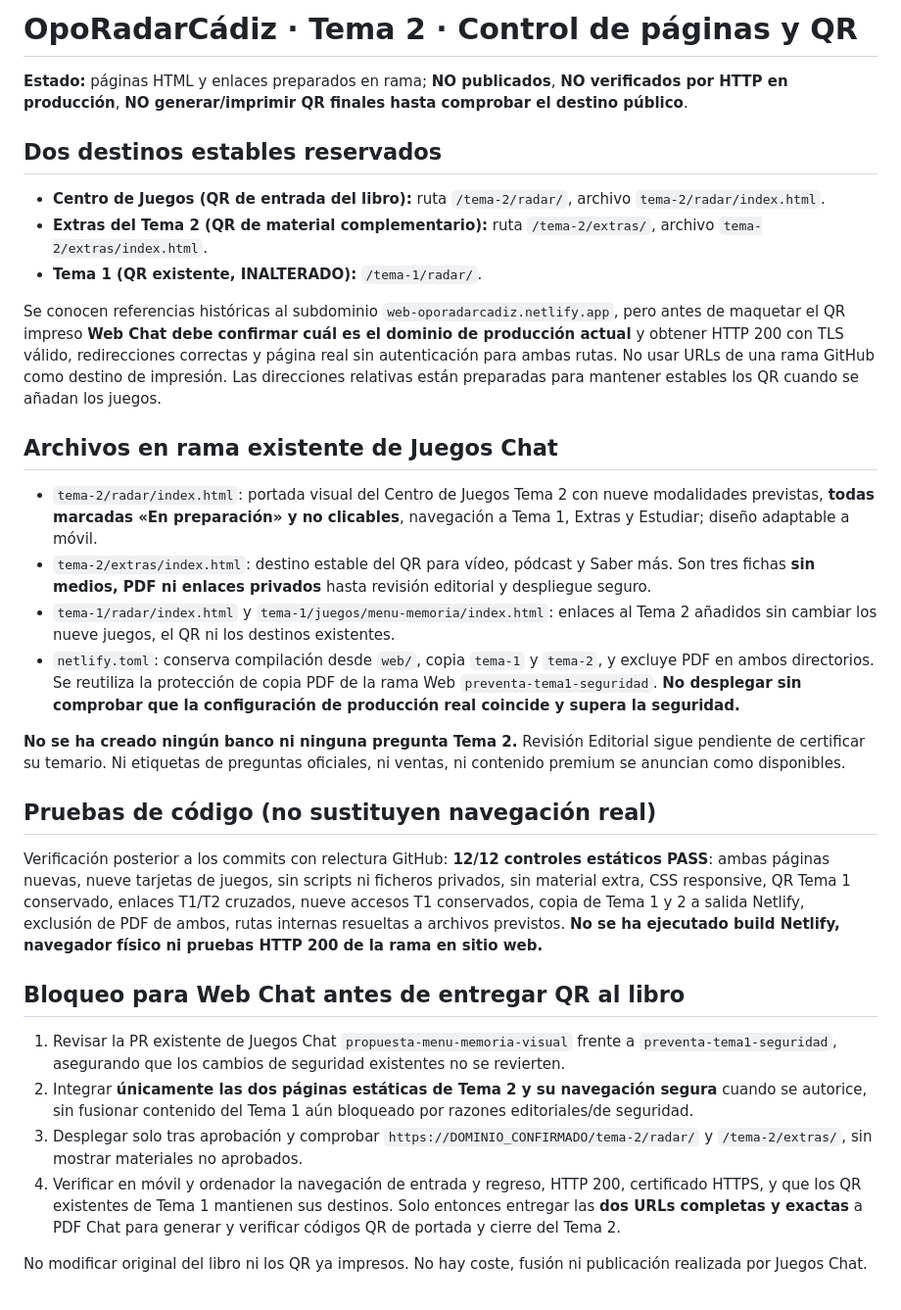
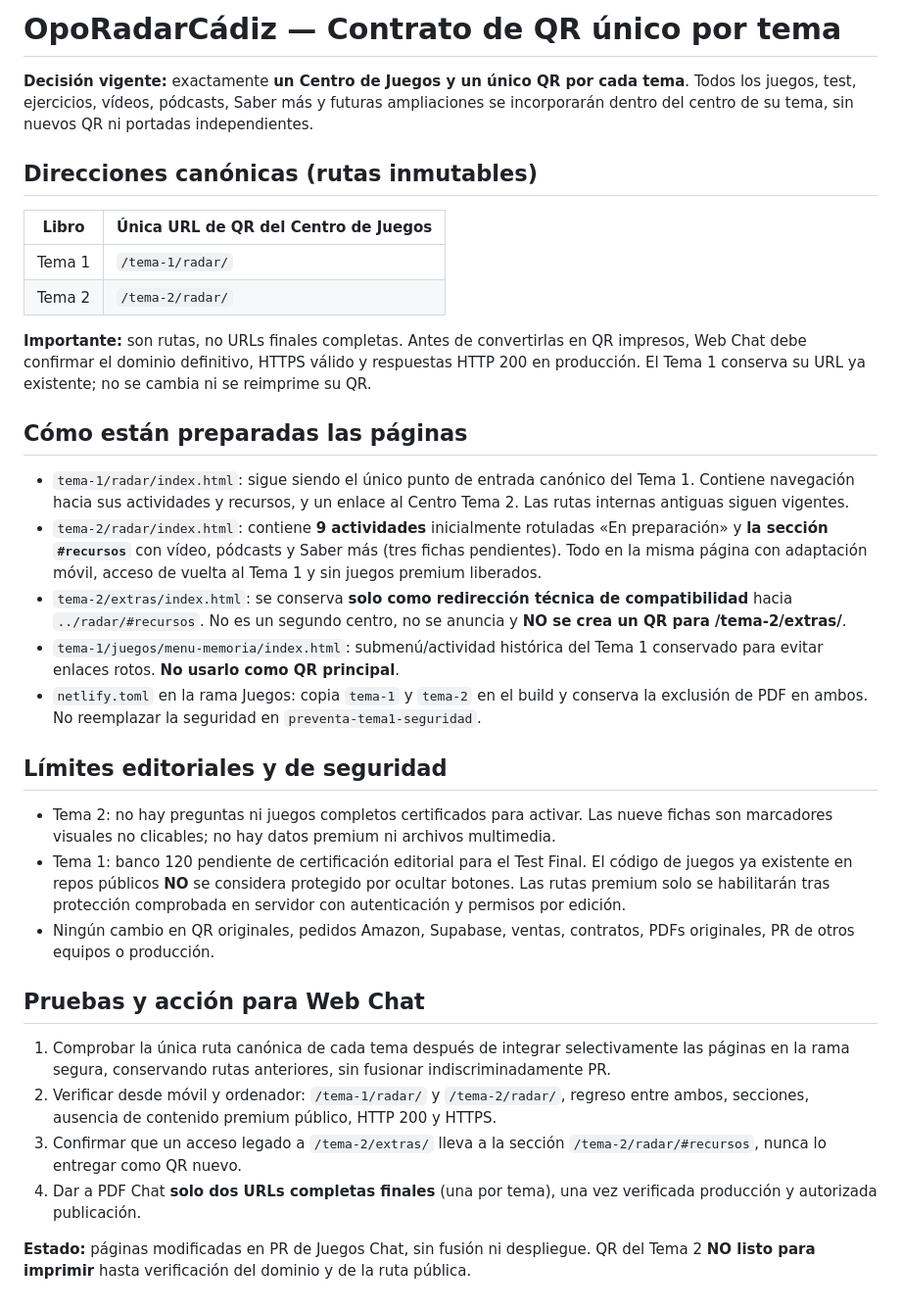
Before and after one commit to oporadarcadiz/Temario, a Markdown page: tema-2/CONTROL_QR.md, the part around the change. Shown at 98% size. Rendered like a GitHub page.

Commit message:
Document final one-per-topic permanent games QR contract and legacy extras redirect

```diff
--- a/tema-2/CONTROL_QR.md
+++ b/tema-2/CONTROL_QR.md
@@ -1,33 +1,35 @@
-# OpoRadarCádiz · Tema 2 · Control de páginas y QR
+# OpoRadarCádiz — Contrato de QR único por tema
 
-**Estado:** páginas HTML y enlaces preparados en rama; **NO publicados**, **NO verificados por HTTP en producción**, **NO generar/imprimir QR finales hasta comprobar el destino público**.
+**Decisión vigente:** exactamente **un Centro de Juegos y un único QR por cada tema**. Todos los juegos, test, ejercicios, vídeos, pódcasts, Saber más y futuras ampliaciones se incorporarán dentro del centro de su tema, sin nuevos QR ni portadas independientes.
 
-## Dos destinos estables reservados
+## Direcciones canónicas (rutas inmutables)
 
-- **Centro de Juegos (QR de entrada del libro):** ruta `/tema-2/radar/`, archivo `tema-2/radar/index.html`.
-- **Extras del Tema 2 (QR de material complementario):** ruta `/tema-2/extras/`, archivo `tema-2/extras/index.html`.
-- **Tema 1 (QR existente, INALTERADO):** `/tema-1/radar/`.
+| Libro | Única URL de QR del Centro de Juegos |
+| --- | --- |
+| Tema 1 | `/tema-1/radar/` |
+| Tema 2 | `/tema-2/radar/` |
 
-Se conocen referencias históricas al subdominio `web-oporadarcadiz.netlify.app`, pero antes de maquetar el QR impreso **Web Chat debe confirmar cuál es el dominio de producción actual** y obtener HTTP 200 con TLS válido, redirecciones correctas y página real sin autenticación para ambas rutas. No usar URLs de una rama GitHub como destino de impresión. Las direcciones relativas están preparadas para mantener estables los QR cuando se añadan los juegos.
+**Importante:** son rutas, no URLs finales completas. Antes de convertirlas en QR impresos, Web Chat debe confirmar el dominio definitivo, HTTPS válido y respuestas HTTP 200 en producción. El Tema 1 conserva su URL ya existente; no se cambia ni se reimprime su QR.
 
-## Archivos en rama existente de Juegos Chat
+## Cómo están preparadas las páginas
 
-- `tema-2/radar/index.html`: portada visual del Centro de Juegos Tema 2 con nueve modalidades previstas, **todas marcadas «En preparación» y no clicables**, navegación a Tema 1, Extras y Estudiar; diseño adaptable a móvil.
-- `tema-2/extras/index.html`: destino estable del QR para vídeo, pódcast y Saber más. Son tres fichas **sin medios, PDF ni enlaces privados** hasta revisión editorial y despliegue seguro.
-- `tema-1/radar/index.html` y `tema-1/juegos/menu-memoria/index.html`: enlaces al Tema 2 añadidos sin cambiar los nueve juegos, el QR ni los destinos existentes.
-- `netlify.toml`: conserva compilación desde `web/`, copia `tema-1` y `tema-2`, y excluye PDF en ambos directorios. Se reutiliza la protección de copia PDF de la rama Web `preventa-tema1-seguridad`. **No desplegar sin comprobar que la configuración de producción real coincide y supera la seguridad.**
+- `tema-1/radar/index.html`: sigue siendo el único punto de entrada canónico del Tema 1. Contiene navegación hacia sus actividades y recursos, y un enlace al Centro Tema 2. Las rutas internas antiguas siguen vigentes.
+- `tema-2/radar/index.html`: contiene **9 actividades** inicialmente rotuladas «En preparación» y **la sección `#recursos`** con vídeo, pódcasts y Saber más (tres fichas pendientes). Todo en la misma página con adaptación móvil, acceso de vuelta al Tema 1 y sin juegos premium liberados.
+- `tema-2/extras/index.html`: se conserva **solo como redirección técnica de compatibilidad** hacia `../radar/#recursos`. No es un segundo centro, no se anuncia y **NO se crea un QR para /tema-2/extras/**.
+- `tema-1/juegos/menu-memoria/index.html`: submenú/actividad histórica del Tema 1 conservado para evitar enlaces rotos. **No usarlo como QR principal**.
+- `netlify.toml` en la rama Juegos: copia `tema-1` y `tema-2` en el build y conserva la exclusión de PDF en ambos. No reemplazar la seguridad en `preventa-tema1-seguridad`.
 
-**No se ha creado ningún banco ni ninguna pregunta Tema 2.** Revisión Editorial sigue pendiente de certificar su temario. Ni etiquetas de preguntas oficiales, ni ventas, ni contenido premium se anuncian como disponibles.
+## Límites editoriales y de seguridad
 
-## Pruebas de código (no sustituyen navegación real)
+- Tema 2: no hay preguntas ni juegos completos certificados para activar. Las nueve fichas son marcadores visuales no clicables; no hay datos premium ni archivos multimedia.
+- Tema 1: banco 120 pendiente de certificación editorial para el Test Final. El código de juegos ya existente en repos públicos **NO** se considera protegido por ocultar botones. Las rutas premium solo se habilitarán tras protección comprobada en servidor con autenticación y permisos por edición.
+- Ningún cambio en QR originales, pedidos Amazon, Supabase, ventas, contratos, PDFs originales, PR de otros equipos o producción.
 
-Verificación posterior a los commits con relectura GitHub: **12/12 controles estáticos PASS**: ambas páginas nuevas, nueve tarjetas de juegos, sin scripts ni ficheros privados, sin material extra, CSS responsive, QR Tema 1 conservado, enlaces T1/T2 cruzados, nueve accesos T1 conservados, copia de Tema 1 y 2 a salida Netlify, exclusión de PDF de ambos, rutas internas resueltas a archivos previstos. **No se ha ejecutado build Netlify, navegador físico ni pruebas HTTP 200 de la rama en sitio web.**
+## Pruebas y acción para Web Chat
 
-## Bloqueo para Web Chat antes de entregar QR al libro
+1. Comprobar la única ruta canónica de cada tema después de integrar selectivamente las páginas en la rama segura, conservando rutas anteriores, sin fusionar indiscriminadamente PR.
+2. Verificar desde móvil y ordenador: `/tema-1/radar/` y `/tema-2/radar/`, regreso entre ambos, secciones, ausencia de contenido premium público, HTTP 200 y HTTPS.
+3. Confirmar que un acceso legado a `/tema-2/extras/` lleva a la sección `/tema-2/radar/#recursos`, nunca lo entregar como QR nuevo.
+4. Dar a PDF Chat **solo dos URLs completas finales** (una por tema), una vez verificada producción y autorizada publicación.
 
-1. Revisar la PR existente de Juegos Chat `propuesta-menu-memoria-visual` frente a `preventa-tema1-seguridad`, asegurando que los cambios de seguridad existentes no se revierten.
-2. Integrar **únicamente las dos páginas estáticas de Tema 2 y su navegación segura** cuando se autorice, sin fusionar contenido del Tema 1 aún bloqueado por razones editoriales/de seguridad.
-3. Desplegar solo tras aprobación y comprobar `https://DOMINIO_CONFIRMADO/tema-2/radar/` y `/tema-2/extras/`, sin mostrar materiales no aprobados.
-4. Verificar en móvil y ordenador la navegación de entrada y regreso, HTTP 200, certificado HTTPS, y que los QR existentes de Tema 1 mantienen sus destinos. Solo entonces entregar las **dos URLs completas y exactas** a PDF Chat para generar y verificar códigos QR de portada y cierre del Tema 2.
-
-No modificar original del libro ni los QR ya impresos. No hay coste, fusión ni publicación realizada por Juegos Chat.
+**Estado:** páginas modificadas en PR de Juegos Chat, sin fusión ni despliegue. QR del Tema 2 **NO listo para imprimir** hasta verificación del dominio y de la ruta pública.
```
